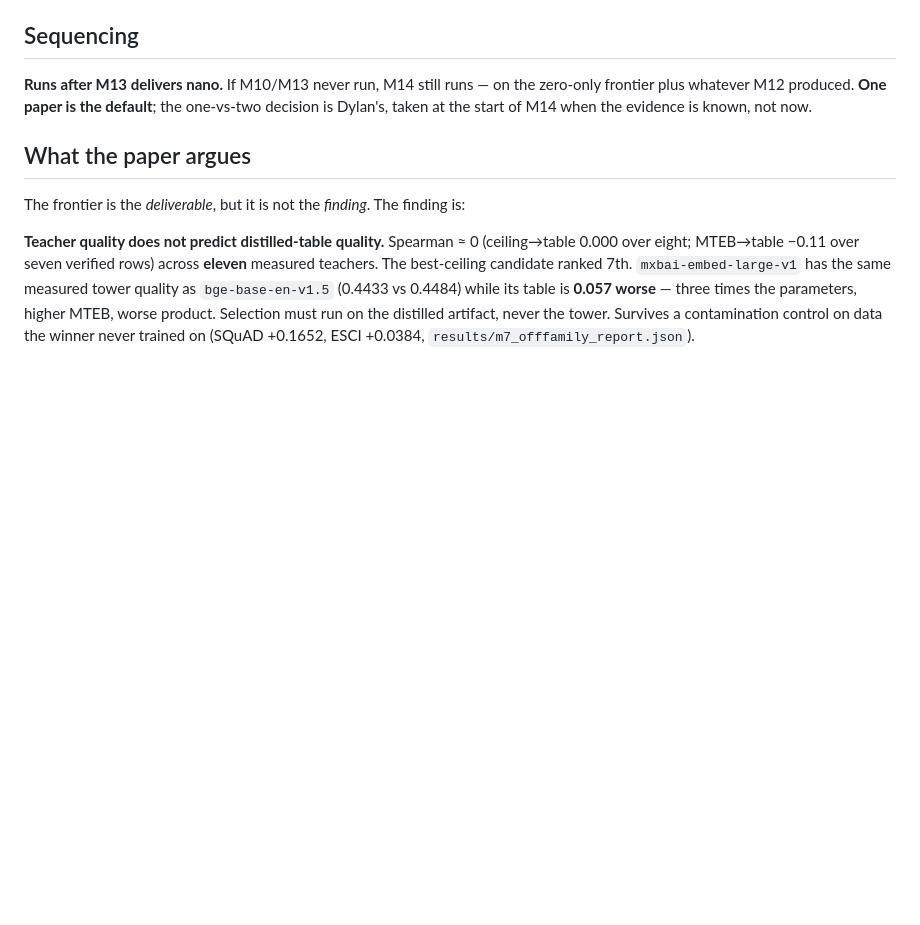
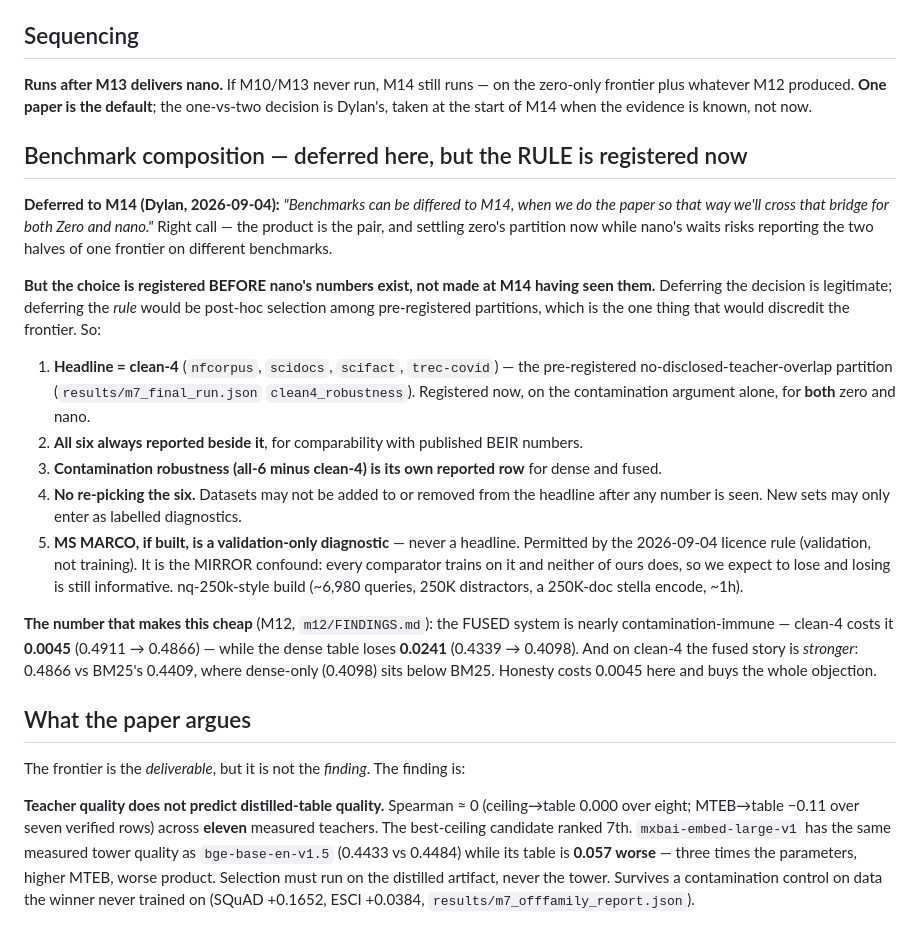
Before and after one commit to Dylancouzon/asymmetric-dual-encoders, a Markdown page: instructions-m14.md, the part around the change. GitHub-like rendering; blank space fills up the shorter version.

Commit message:
Defer benchmark composition to M14 (Dylan), but register the rule now
Dylan: benchmarks get decided at M14 so the bridge is crossed once for both
zero and nano. Right call -- the product is the pair, and settling zero's
partition now while nano's waits risks reporting one frontier on two
benchmarks.

Deferring the DECISION is legitimate; deferring the RULE would mean choosing
between all-6 (0.4911/0.4339) and clean-4 (0.4866/0.4098) having already seen
both. So the rule is written down now, before nano exists: headline = the
pre-registered clean-4, all six reported beside it, contamination robustness
as its own row, no re-picking the six, MS MARCO validation-only if built.

M12 measured why this is cheap: the fused system is nearly contamination-immune
(clean-4 costs it 0.0045) while the dense table loses 0.0241 -- and on clean-4
the fused story is stronger, 0.4866 vs BM25's 0.4409, where dense-only sits
below BM25.

Co-Authored-By: Claude Opus 5 (1M context) <noreply@anthropic.com>

```diff
--- a/instructions-m14.md
+++ b/instructions-m14.md
@@ -11,6 +11,34 @@ Binds from `instructions-m7.md` unchanged. Working files under `m14/`.
 **Runs after M13 delivers nano.** If M10/M13 never run, M14 still runs — on the zero-only frontier
 plus whatever M12 produced. **One paper is the default**; the one-vs-two decision is Dylan's, taken
 at the start of M14 when the evidence is known, not now.
+
+## Benchmark composition — deferred here, but the RULE is registered now
+
+**Deferred to M14 (Dylan, 2026-09-04):** *"Benchmarks can be differed to M14, when we do the paper
+so that way we'll cross that bridge for both Zero and nano."* Right call — the product is the pair,
+and settling zero's partition now while nano's waits risks reporting the two halves of one frontier
+on different benchmarks.
+
+**But the choice is registered BEFORE nano's numbers exist, not made at M14 having seen them.**
+Deferring the decision is legitimate; deferring the *rule* would be post-hoc selection among
+pre-registered partitions, which is the one thing that would discredit the frontier. So:
+
+1. **Headline = clean-4** (`nfcorpus`, `scidocs`, `scifact`, `trec-covid`) — the pre-registered
+   no-disclosed-teacher-overlap partition (`results/m7_final_run.json` `clean4_robustness`).
+   Registered now, on the contamination argument alone, for **both** zero and nano.
+2. **All six always reported beside it**, for comparability with published BEIR numbers.
+3. **Contamination robustness (all-6 minus clean-4) is its own reported row** for dense and fused.
+4. **No re-picking the six.** Datasets may not be added to or removed from the headline after any
+   number is seen. New sets may only enter as labelled diagnostics.
+5. **MS MARCO, if built, is a validation-only diagnostic** — never a headline. Permitted by the
+   2026-09-04 licence rule (validation, not training). It is the MIRROR confound: every comparator
+   trains on it and neither of ours does, so we expect to lose and losing is still informative.
+   nq-250k-style build (~6,980 queries, 250K distractors, a 250K-doc stella encode, ~1h).
+
+**The number that makes this cheap** (M12, `m12/FINDINGS.md`): the FUSED system is nearly
+contamination-immune — clean-4 costs it **0.0045** (0.4911 → 0.4866) — while the dense table loses
+**0.0241** (0.4339 → 0.4098). And on clean-4 the fused story is *stronger*: 0.4866 vs BM25's 0.4409,
+where dense-only (0.4098) sits below BM25. Honesty costs 0.0045 here and buys the whole objection.
 
 ## What the paper argues
 
```
Also changed, not shown: CLAUDE.md (+1 -1 lines).
